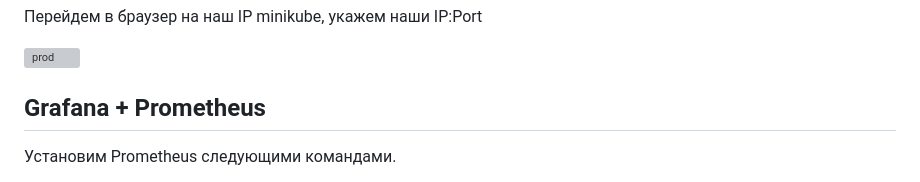
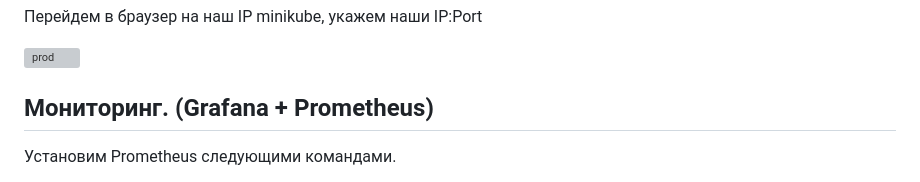
Before and after one commit to AmirUr/DevOps, a Markdown page: Kubernetes_Grafana_Prometheus/README.md, the part around the change. Drawn GitHub-style; grey boxes are pictures that could not be loaded.

```diff
--- a/Kubernetes_Grafana_Prometheus/README.md
+++ b/Kubernetes_Grafana_Prometheus/README.md
@@ -54,7 +54,7 @@
 
 <img width="1112" alt="prod" src="https://github.com/AmirUr/DevOps/assets/113135168/8f402b22-d2ce-43b1-a475-581197d485b4">
 
-## Grafana + Prometheus
+## Мониторинг. (Grafana + Prometheus)
 
 Установим Prometheus следующими командами.
 
```
